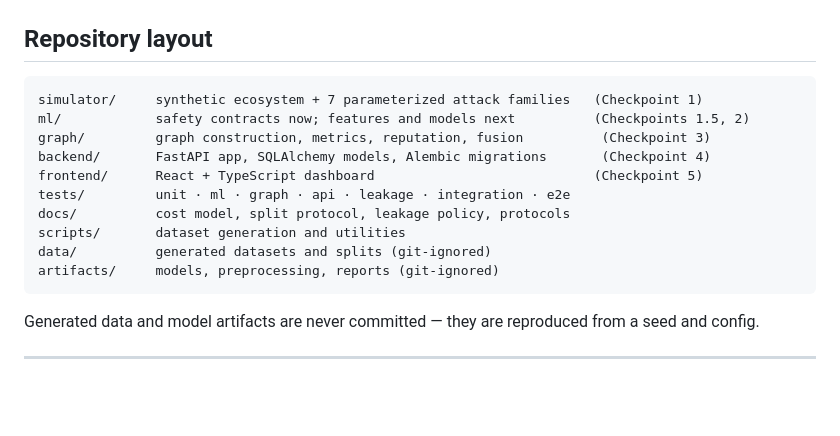
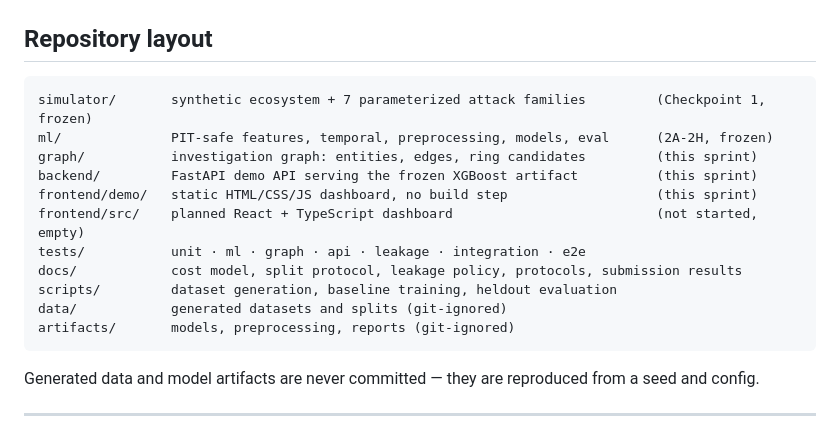
Before and after one commit to vivekjha1766/Abuse-ring-sentinell, a Markdown page: Razorpay challenge/README.md, the part around one of its changes. GitHub-like rendering; blank space fills up the shorter version.

````diff
--- a/Razorpay challenge/README.md
+++ b/Razorpay challenge/README.md
@@ -142,16 +148,17 @@ simpler methods are insufficient. Full rationale in `ARCHITECTURE.md`.
 ## Repository layout
 
 ```
-simulator/     synthetic ecosystem + 7 parameterized attack families   (Checkpoint 1)
-ml/            safety contracts now; features and models next          (Checkpoints 1.5, 2)
-graph/         graph construction, metrics, reputation, fusion          (Checkpoint 3)
-backend/       FastAPI app, SQLAlchemy models, Alembic migrations       (Checkpoint 4)
-frontend/      React + TypeScript dashboard                            (Checkpoint 5)
-tests/         unit · ml · graph · api · leakage · integration · e2e
-docs/          cost model, split protocol, leakage policy, protocols
-scripts/       dataset generation and utilities
-data/          generated datasets and splits (git-ignored)
-artifacts/     models, preprocessing, reports (git-ignored)
+simulator/       synthetic ecosystem + 7 parameterized attack families         (Checkpoint 1, frozen)
+ml/              PIT-safe features, temporal, preprocessing, models, eval      (2A-2H, frozen)
+graph/           investigation graph: entities, edges, ring candidates         (this sprint)
+backend/         FastAPI demo API serving the frozen XGBoost artifact          (this sprint)
+frontend/demo/   static HTML/CSS/JS dashboard, no build step                   (this sprint)
+frontend/src/    planned React + TypeScript dashboard                          (not started, empty)
+tests/           unit · ml · graph · api · leakage · integration · e2e
+docs/            cost model, split protocol, leakage policy, protocols, submission results
+scripts/         dataset generation, baseline training, heldout evaluation
+data/            generated datasets and splits (git-ignored)
+artifacts/       models, preprocessing, reports (git-ignored)
 ```
 
 Generated data and model artifacts are never committed — they are reproduced from a
````
Also changed, not shown: other parts of Razorpay challenge/README.md (+48 -23 lines), Razorpay challenge/docs/SUBMISSION_RESULTS.md (added, +128 -0 lines).
